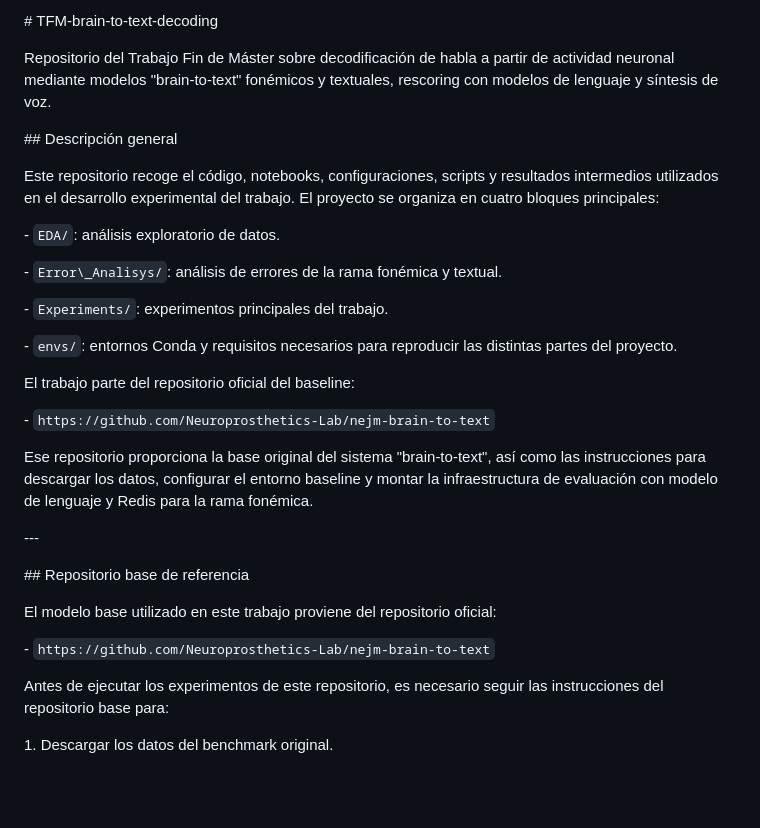
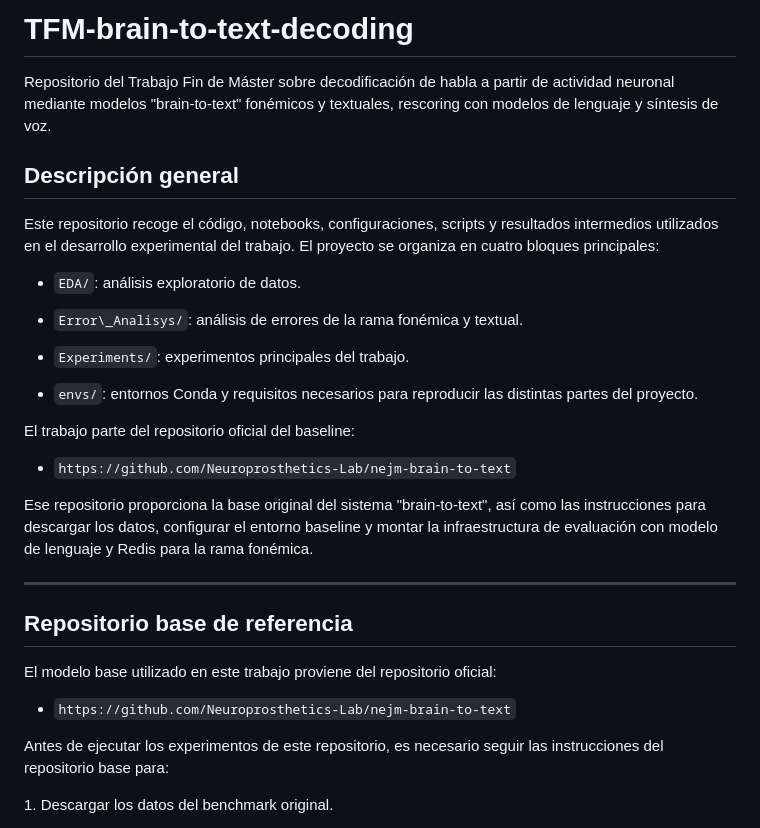
Before and after one commit to LucasZV/TFM-brain-to-text-decoding, a Markdown page: README.md, the part around the change. GitHub-like rendering; blank space fills up the shorter version.

Commit message:
Refactor README content and sections
Updated README to improve structure and clarity.

```diff
--- a/README.md
+++ b/README.md
@@ -1,56 +1,33 @@
-\# TFM-brain-to-text-decoding
-
-
+# TFM-brain-to-text-decoding
 
 Repositorio del Trabajo Fin de Máster sobre decodificación de habla a partir de actividad neuronal mediante modelos "brain-to-text" fonémicos y textuales, rescoring con modelos de lenguaje y síntesis de voz.
 
-
-
-\## Descripción general
-
-
+## Descripción general
 
 Este repositorio recoge el código, notebooks, configuraciones, scripts y resultados intermedios utilizados en el desarrollo experimental del trabajo. El proyecto se organiza en cuatro bloques principales:
 
 
+- `EDA/`: análisis exploratorio de datos.
 
-\- `EDA/`: análisis exploratorio de datos.
+- `Error\_Analisys/`: análisis de errores de la rama fonémica y textual.
 
-\- `Error\_Analisys/`: análisis de errores de la rama fonémica y textual.
+- `Experiments/`: experimentos principales del trabajo.
 
-\- `Experiments/`: experimentos principales del trabajo.
-
-\- `envs/`: entornos Conda y requisitos necesarios para reproducir las distintas partes del proyecto.
-
-
+- `envs/`: entornos Conda y requisitos necesarios para reproducir las distintas partes del proyecto.
 
 El trabajo parte del repositorio oficial del baseline:
 
-
-
-\- `https://github.com/Neuroprosthetics-Lab/nejm-brain-to-text`
-
-
+- `https://github.com/Neuroprosthetics-Lab/nejm-brain-to-text`
 
 Ese repositorio proporciona la base original del sistema "brain-to-text", así como las instrucciones para descargar los datos, configurar el entorno baseline y montar la infraestructura de evaluación con modelo de lenguaje y Redis para la rama fonémica.
 
+---
 
-
-\---
-
-
-
-\## Repositorio base de referencia
-
-
+## Repositorio base de referencia
 
 El modelo base utilizado en este trabajo proviene del repositorio oficial:
 
-
-
-\- `https://github.com/Neuroprosthetics-Lab/nejm-brain-to-text`
-
-
+- `https://github.com/Neuroprosthetics-Lab/nejm-brain-to-text`
 
 Antes de ejecutar los experimentos de este repositorio, es necesario seguir las instrucciones del repositorio base para:
 
```
